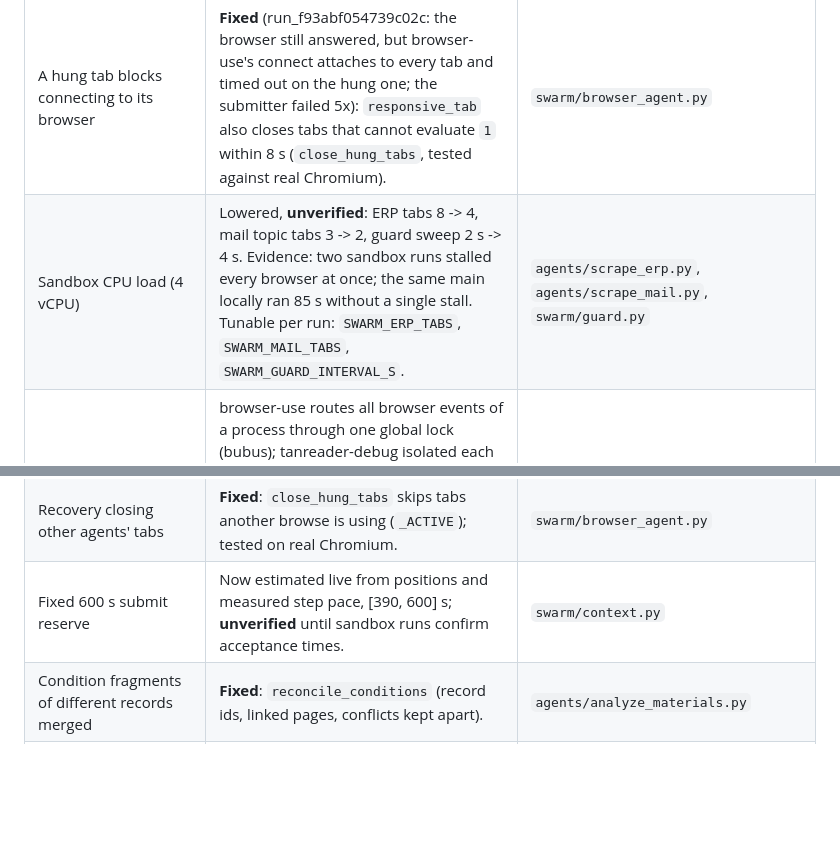
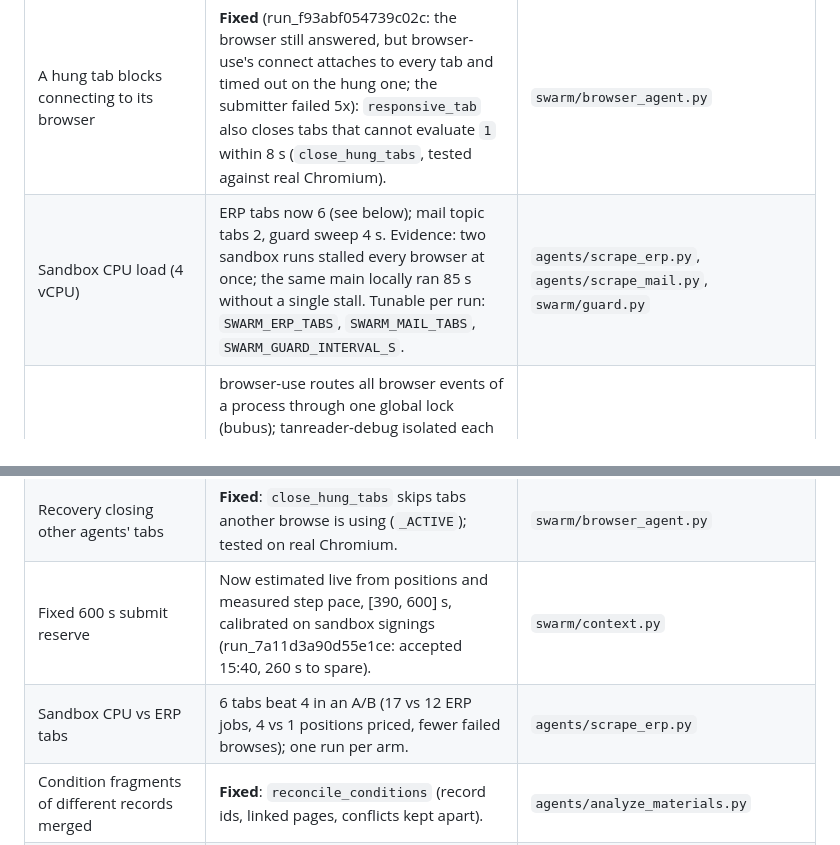
Before and after one commit to european-hackathon-league/submission-1b067681-eed9-4edd-95f8-812f99bac1ac-1400239434, a Markdown page: docs/INTEGRATION.md, 2 parts joined by grey strips. Rendered like a GitHub page; blank space fills up the shorter version.

```diff
--- a/docs/INTEGRATION.md
+++ b/docs/INTEGRATION.md
@@ -34,12 +34,13 @@ rewritten for it (`tests/test_submit_bid.py`, same intents).
 | "Ordinary setup fee" source | runtime: from the Q&A answer; tanreader-debug's calculator: from the ERP condition | `agents/compute_bid.position_keys` |
 | A browser that stops answering | **Fixed after the first sandbox run of this baseline** (run_2fc8121504807328: browser 0 never reconnected, 0 tender pages, 5 failed signing attempts): `browse()` checks the browser and moves the work to a new tab of a responsive one (`responsive_tab`). | `swarm/browser_agent.py` |
 | A hung tab blocks connecting to its browser | **Fixed** (run_f93abf054739c02c: the browser still answered, but browser-use's connect attaches to every tab and timed out on the hung one; the submitter failed 5x): `responsive_tab` also closes tabs that cannot evaluate `1` within 8 s (`close_hung_tabs`, tested against real Chromium). | `swarm/browser_agent.py` |
-| Sandbox CPU load (4 vCPU) | Lowered, **unverified**: ERP tabs 8 -> 4, mail topic tabs 3 -> 2, guard sweep 2 s -> 4 s. Evidence: two sandbox runs stalled every browser at once; the same main locally ran 85 s without a single stall. Tunable per run: `SWARM_ERP_TABS`, `SWARM_MAIL_TABS`, `SWARM_GUARD_INTERVAL_S`. | `agents/scrape_erp.py`, `agents/scrape_mail.py`, `swarm/guard.py` |
+| Sandbox CPU load (4 vCPU) | ERP tabs now 6 (see below); mail topic tabs 2, guard sweep 4 s. Evidence: two sandbox runs stalled every browser at once; the same main locally ran 85 s without a single stall. Tunable per run: `SWARM_ERP_TABS`, `SWARM_MAIL_TABS`, `SWARM_GUARD_INTERVAL_S`. | `agents/scrape_erp.py`, `agents/scrape_mail.py`, `swarm/guard.py` |
 | One frozen tab stalls every browser | browser-use routes all browser events of a process through one global lock (bubus); tanreader-debug isolated each browse in its own process, tender_portal ends a stalled connection after two timeouts and reattaches. Not reconciled: the isolation does not fit tender_portal's in-process tabs. | `swarm/browser_agent.py` |
 | Tokens/cost per agent in every run log (RUNSTATS) | only on tanreader-debug | `swarm/orchestrator.py` |
 | Unused modules (`bidmath`, `formpilot`, `decide`, `sites.py`, `tender_model.py`) | kept and tested; runtime does not call them | delete or adopt |
 | Recovery closing other agents' tabs | **Fixed**: `close_hung_tabs` skips tabs another browse is using (`_ACTIVE`); tested on real Chromium. | `swarm/browser_agent.py` |
-| Fixed 600 s submit reserve | Now estimated live from positions and measured step pace, [390, 600] s; **unverified** until sandbox runs confirm acceptance times. | `swarm/context.py` |
+| Fixed 600 s submit reserve | Now estimated live from positions and measured step pace, [390, 600] s, calibrated on sandbox signings (run_7a11d3a90d55e1ce: accepted 15:40, 260 s to spare). | `swarm/context.py` |
+| Sandbox CPU vs ERP tabs | 6 tabs beat 4 in an A/B (17 vs 12 ERP jobs, 4 vs 1 positions priced, fewer failed browses); one run per arm. | `agents/scrape_erp.py` |
 | Condition fragments of different records merged | **Fixed**: `reconcile_conditions` (record ids, linked pages, conflicts kept apart). | `agents/analyze_materials.py` |
 | Tokens/time per agent in every run log (RUNSTATS) | Partly covered by `swarm/timeline.py` (time per agent and category, milestones, counters). | `swarm/timeline.py` |
 | team.py checks red without pytest | **Fixed**: falls back to `scripts/run_tests.py` (unittest + plain test functions). | `scripts/team.py` |
```
Also changed, not shown: docs/SWARM.md (+11 -3 lines).
